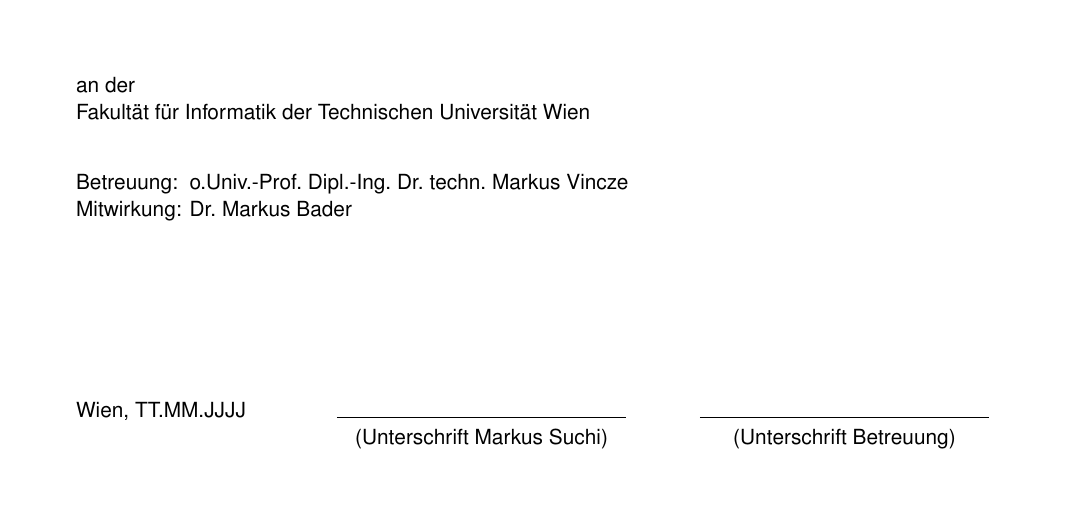
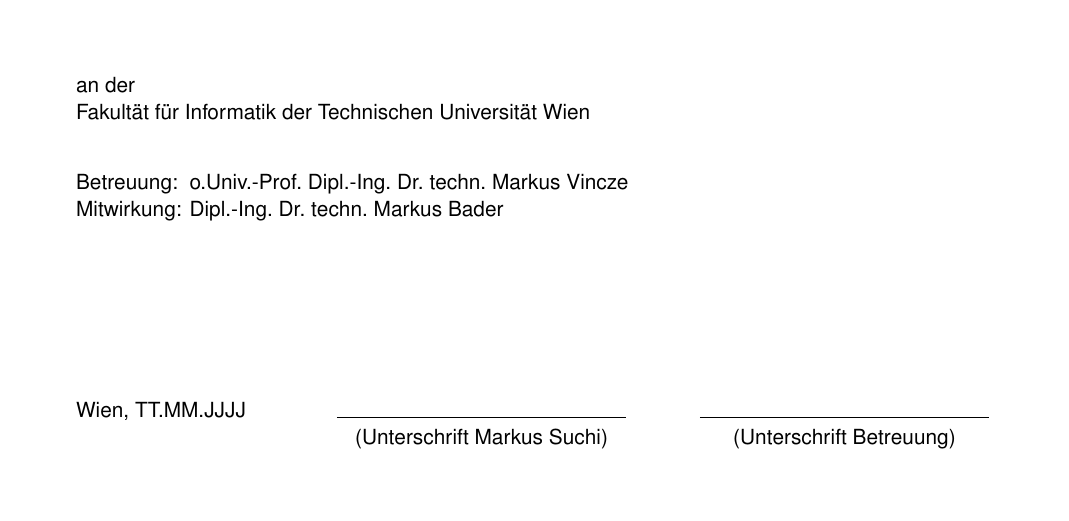
Before and after one commit to msuc/MT9103533, a LaTeX thesis (Frontpage/thesis.tex): part of page 1 of 6, cut so that both start at the same text. Compiled offline with pdfLaTeX.

Commit message:
frontpage changed

```diff
--- a/Frontpage/thesis.tex
+++ b/Frontpage/thesis.tex
@@ -49,7 +49,7 @@
 \thesismatrikelno{9103533} % your registration number
 
 \thesisbetreins{o.Univ.-Prof. Dipl.-Ing. Dr. techn. Markus Vincze}
-\thesisbetrzwei{Dr. Markus Bader}
+\thesisbetrzwei{Dipl.-Ing. Dr. techn. Markus Bader}
 
 % define page numbering styles
 \makepagestyle{numberCorner}
```
Also changed, not shown: Diplomarbeit_Classic/frontpage.pdf, Frontpage/thesis.pdf.
